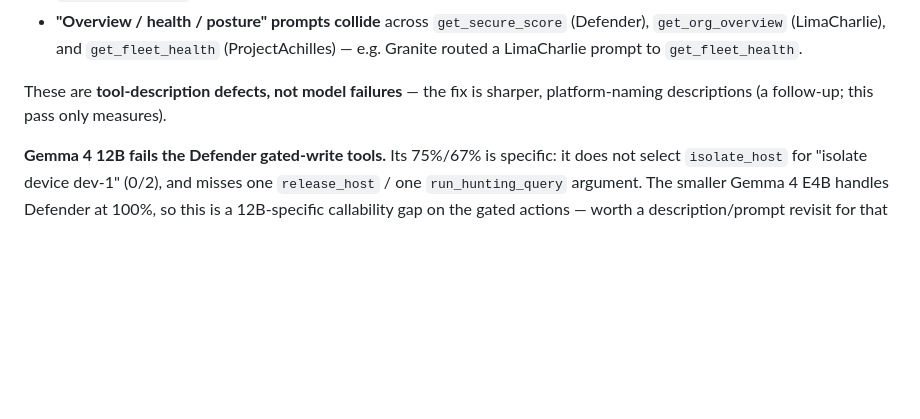
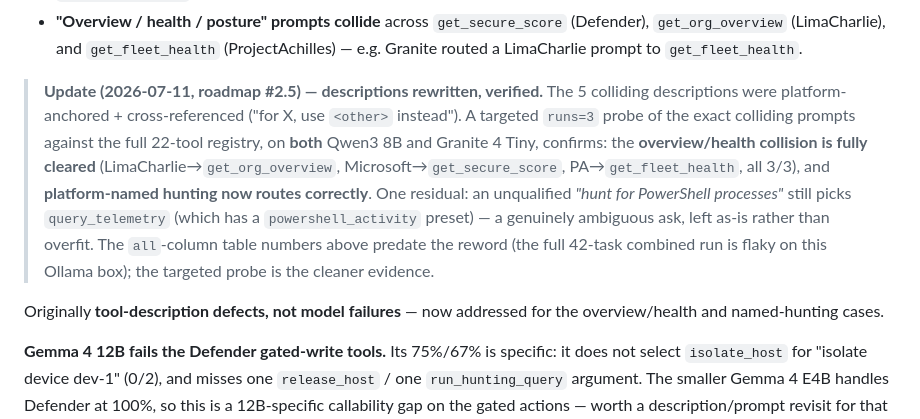
Before and after one commit to ubercylon8/f0_sectools, a Markdown page: evals/SCORECARD.md, the part around the change. Rendered like a GitHub page; blank space fills up the shorter version.

Commit message:
docs(evals): record the #2.5 reword verification in SCORECARD findings
Co-Authored-By: Claude Fable 5 <noreply@anthropic.com>
Claude-Session: https://claude.ai/code/session_01TMoap3fRVq13TQah7BMdLm

```diff
--- a/evals/SCORECARD.md
+++ b/evals/SCORECARD.md
@@ -40,8 +40,20 @@ The `--server all` per-origin report (runs=3) names the collisions:
   (Defender), `get_org_overview` (LimaCharlie), and `get_fleet_health`
   (ProjectAchilles) — e.g. Granite routed a LimaCharlie prompt to `get_fleet_health`.
 
-These are **tool-description defects, not model failures** — the fix is sharper,
-platform-naming descriptions (a follow-up; this pass only measures).
+> **Update (2026-07-11, roadmap #2.5) — descriptions rewritten, verified.** The 5
+> colliding descriptions were platform-anchored + cross-referenced ("for X, use
+> `<other>` instead"). A targeted `runs=3` probe of the exact colliding prompts against
+> the full 22-tool registry, on **both** Qwen3 8B and Granite 4 Tiny, confirms: the
+> **overview/health collision is fully cleared** (LimaCharlie→`get_org_overview`,
+> Microsoft→`get_secure_score`, PA→`get_fleet_health`, all 3/3), and **platform-named
+> hunting now routes correctly**. One residual: an unqualified *"hunt for PowerShell
+> processes"* still picks `query_telemetry` (which has a `powershell_activity` preset)
+> — a genuinely ambiguous ask, left as-is rather than overfit. The `all`-column table
+> numbers above predate the reword (the full 42-task combined run is flaky on this
+> Ollama box); the targeted probe is the cleaner evidence.
+
+Originally **tool-description defects, not model failures** — now addressed for the
+overview/health and named-hunting cases.
 
 **Gemma 4 12B fails the Defender gated-write tools.** Its 75%/67% is specific: it
 does not select `isolate_host` for "isolate device dev-1" (0/2), and misses one
```
